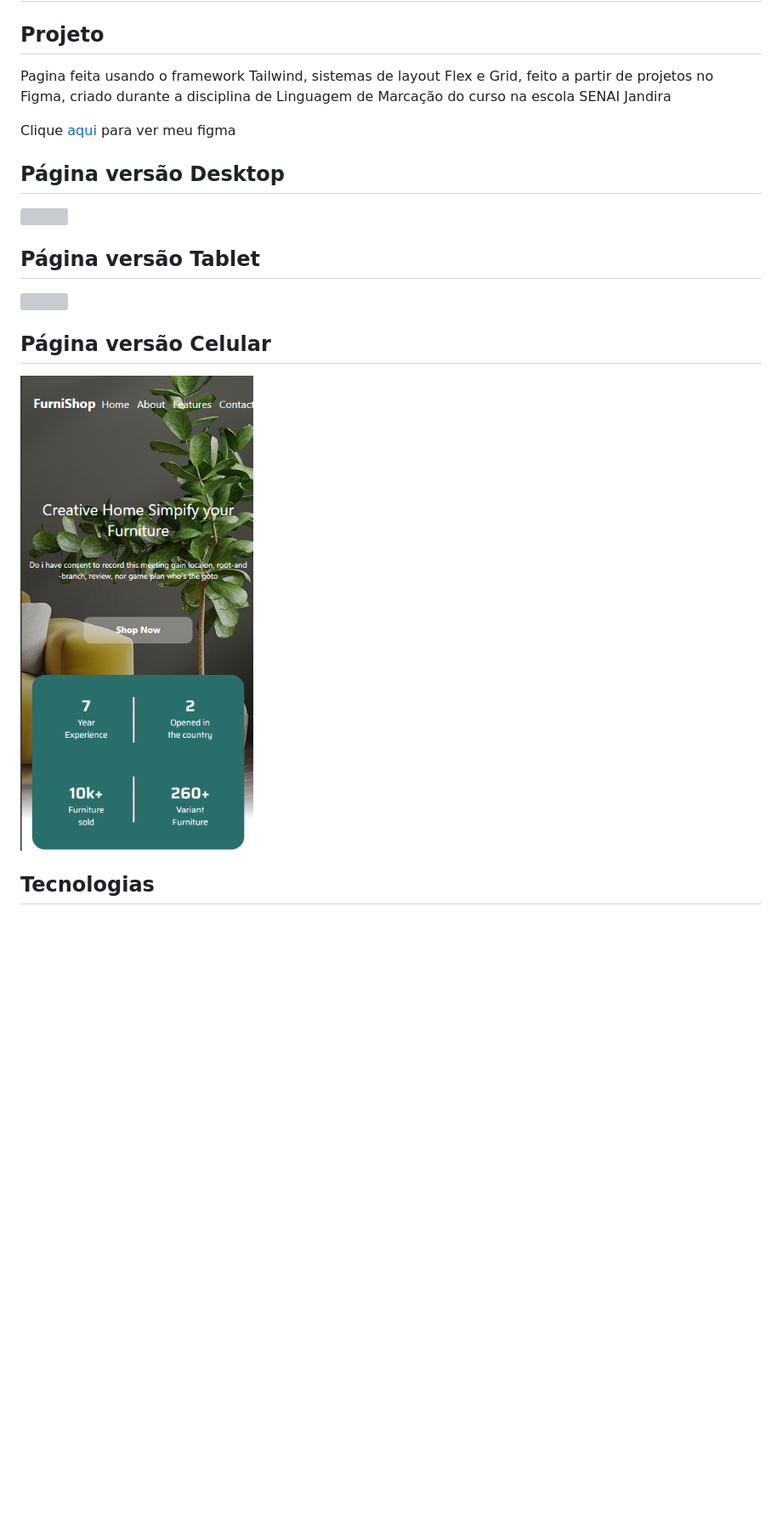
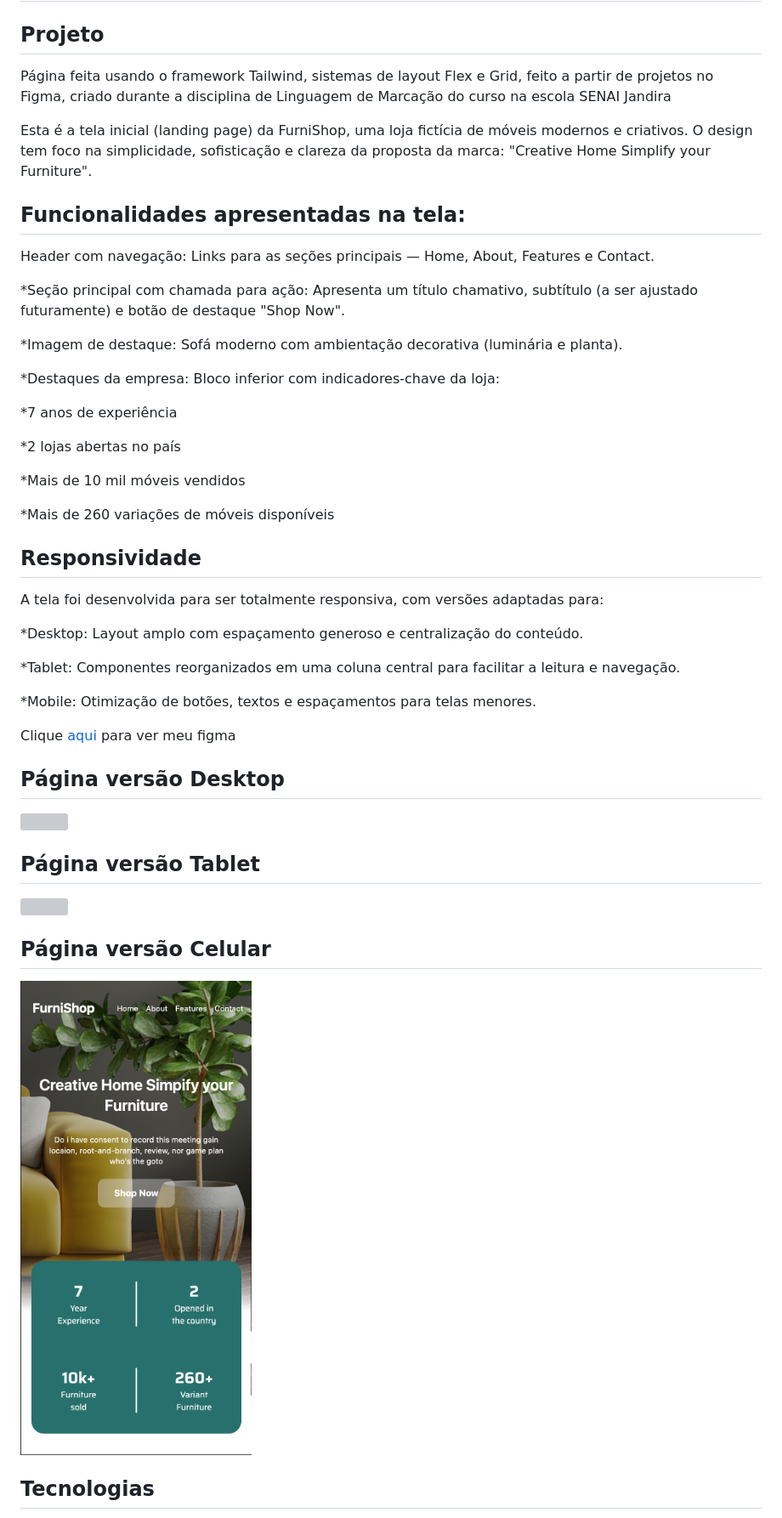
Before and after one commit to Vfy-gif/FurniShop-LIMA, a Markdown page: README.md, the part around the change. Shown: that part at 85% size. GitHub-like rendering; pictures changed too: img/preview-Celular.png; blank space fills up the shorter version; grey boxes are pictures that could not be loaded.

Commit message:
Finalização do projeto

```diff
--- a/README.md
+++ b/README.md
@@ -1,7 +1,35 @@
 # FurniShop-LIMA
 
 ## Projeto
-Pagina feita usando o framework Tailwind, sistemas de layout Flex e Grid, feito a partir de projetos no Figma, criado durante a disciplina de Linguagem de Marcação do curso na escola SENAI Jandira
+Página feita usando o framework Tailwind, sistemas de layout Flex e Grid, feito a partir de projetos no Figma, criado durante a disciplina de Linguagem de Marcação do curso na escola SENAI Jandira
+
+Esta é a tela inicial (landing page) da FurniShop, uma loja fictícia de móveis modernos e criativos. O design tem foco na simplicidade, sofisticação e clareza da proposta da marca: "Creative Home Simplify your Furniture".
+
+## Funcionalidades apresentadas na tela:
+Header com navegação: Links para as seções principais — Home, About, Features e Contact.
+
+*Seção principal com chamada para ação: Apresenta um título chamativo, subtítulo (a ser ajustado futuramente) e botão de destaque "Shop Now".
+
+*Imagem de destaque: Sofá moderno com ambientação decorativa (luminária e planta).
+
+*Destaques da empresa: Bloco inferior com indicadores-chave da loja:
+
+*7 anos de experiência
+
+*2 lojas abertas no país
+
+*Mais de 10 mil móveis vendidos
+
+*Mais de 260 variações de móveis disponíveis
+
+## Responsividade
+A tela foi desenvolvida para ser totalmente responsiva, com versões adaptadas para:
+
+*Desktop: Layout amplo com espaçamento generoso e centralização do conteúdo.
+
+*Tablet: Componentes reorganizados em uma coluna central para facilitar a leitura e navegação.
+
+*Mobile: Otimização de botões, textos e espaçamentos para telas menores.
 
 Clique [aqui](https://www.figma.com/design/3fhPKZeLdNySNB7BgcgJs4/lima---FurniShop--Copy-?node-id=2001-49&t=IKu3VgUUX89DQlAu-0) para ver meu figma
 
```
Also changed, not shown: 5 other files.
